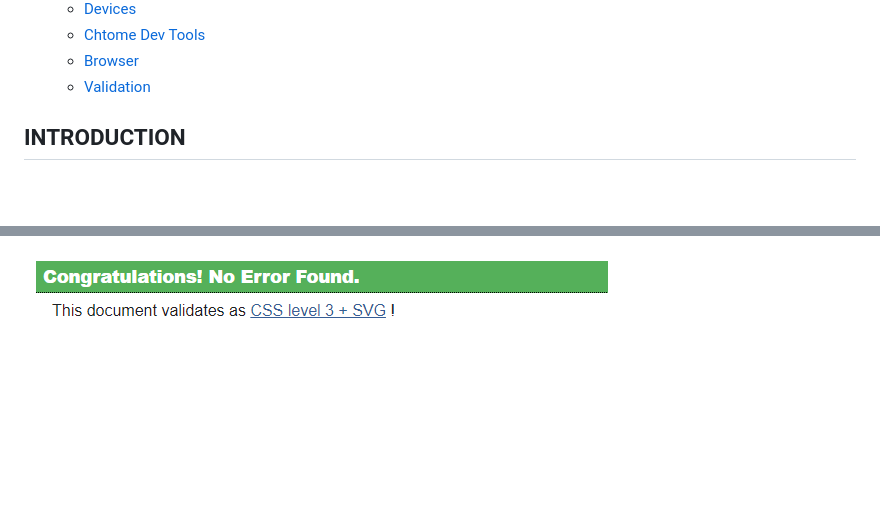
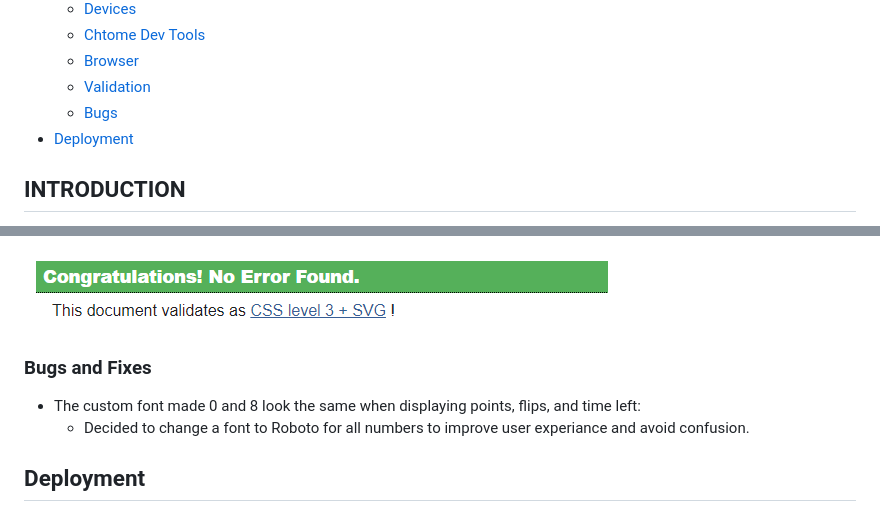
Before and after one commit to PatrycjaBlaszkowska/gwent-memory-game, a Markdown page: README.md, 2 parts joined by grey strips. Drawn GitHub-style; blank space fills up the shorter version.

Commit message:
Added bugs and fixes to the testing section in README.md.

```diff
--- a/README.md
+++ b/README.md
@@ -36,6 +36,8 @@
     - [Chtome Dev Tools](#chrome-dev-tools)
     - [Browser](#browser-testing)
     - [Validation](#validation)
+    - [Bugs](#bugs-and-fixes)
+- [Deployment](#deployment)
 
 ## INTRODUCTION
 
@@ -419,3 +421,10 @@ However, during testing process below browsers have been used :
 - 0 warnings
 
 ![CSS validator results](./docs/images/css-validation.PNG)
+
+### Bugs and Fixes
+
+- The custom font made 0 and 8 look the same when displaying points, flips, and time left:
+    - Decided to change a font to Roboto for all numbers to improve user experiance and avoid confusion.
+
+## Deployment
```
